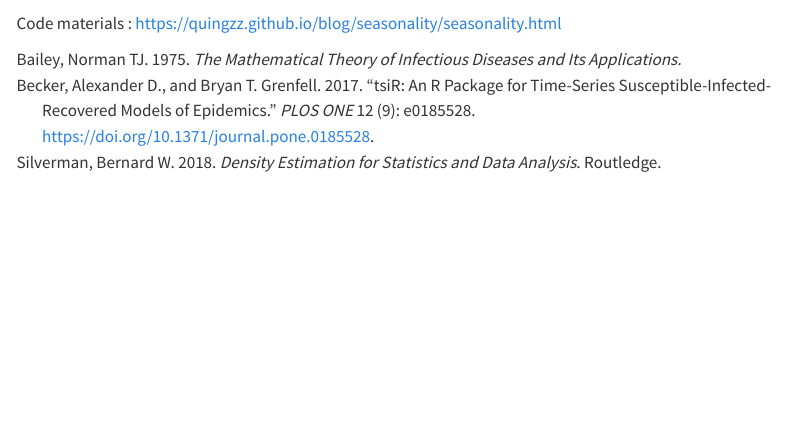
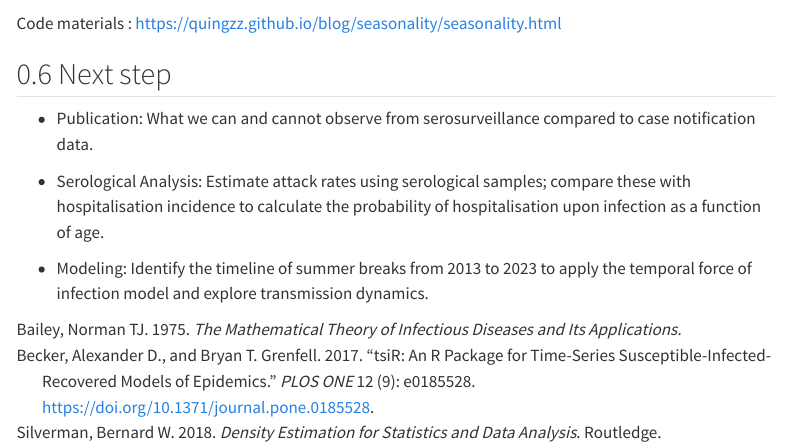
Before and after one commit to pntnguyen/hfmd_report, a Quarto document (index.qmd): the page in a window 1100 px wide, from 13440 px down. Rendered offline with R 4.5, knitr and Pandoc in place of Quarto, with nearby package versions; some code elsewhere in the file could not run offline; menus at the side of the page are left out.

Commit message:
add next step

````diff
--- a/index.qmd
+++ b/index.qmd
@@ -1975,3 +1975,11 @@ run_mod(sir_term, adjusted_pars, duration = 365, timestep = 0.5) %>%
 ```
 
 Code materials : <https://quingzz.github.io/blog/seasonality/seasonality.html>
+
+## Next step
+
+- Publication: What we can and cannot observe from serosurveillance compared to case notification data.
+
+- Serological Analysis: Estimate attack rates using serological samples; compare these with hospitalisation incidence to calculate the probability of hospitalisation upon infection as a function of age.
+
+- Modeling: Identify the timeline of summer breaks from 2013 to 2023 to apply the temporal force of infection model and explore transmission dynamics.
````
Also changed, not shown: index_files/figure-html/unnamed-chunk-13-1.png, index_files/figure-html/unnamed-chunk-15-1.png, index_files/figure-html/unnamed-chunk-16-1.png, index_files/figure-html/unnamed-chunk-17-1.png, index_files/figure-html/unnamed-chunk-19-1.png, 1 other file.
